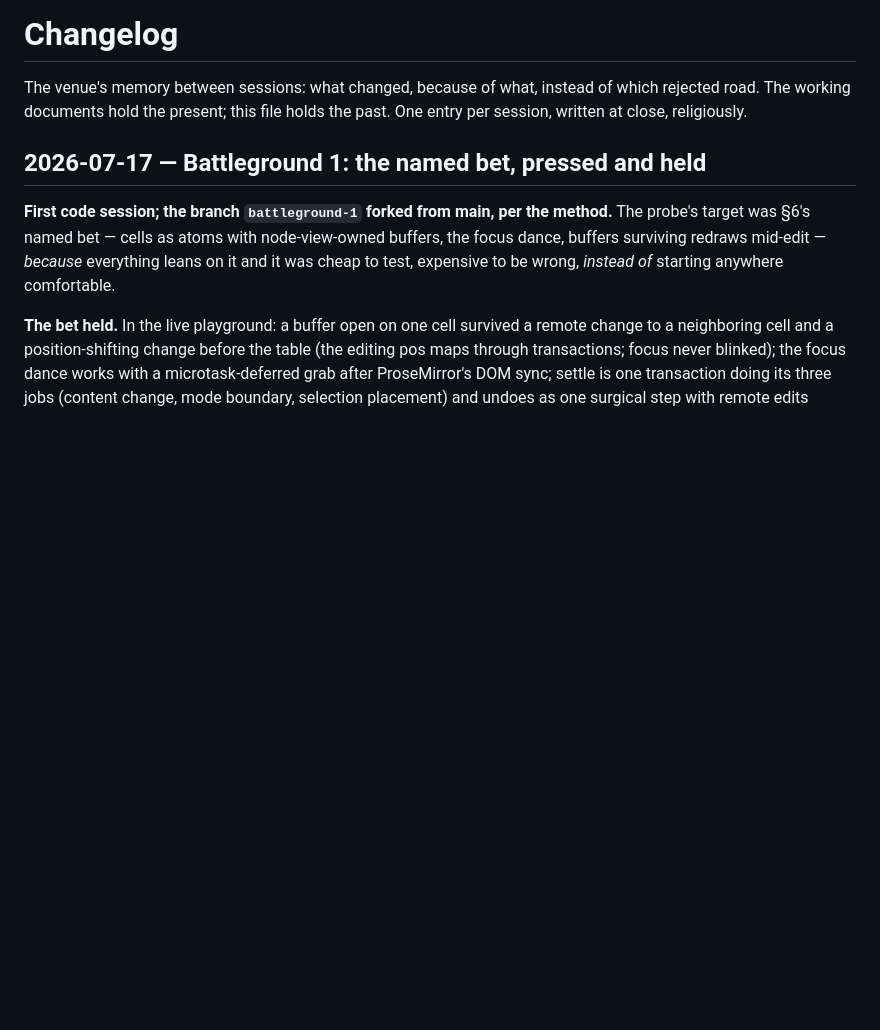
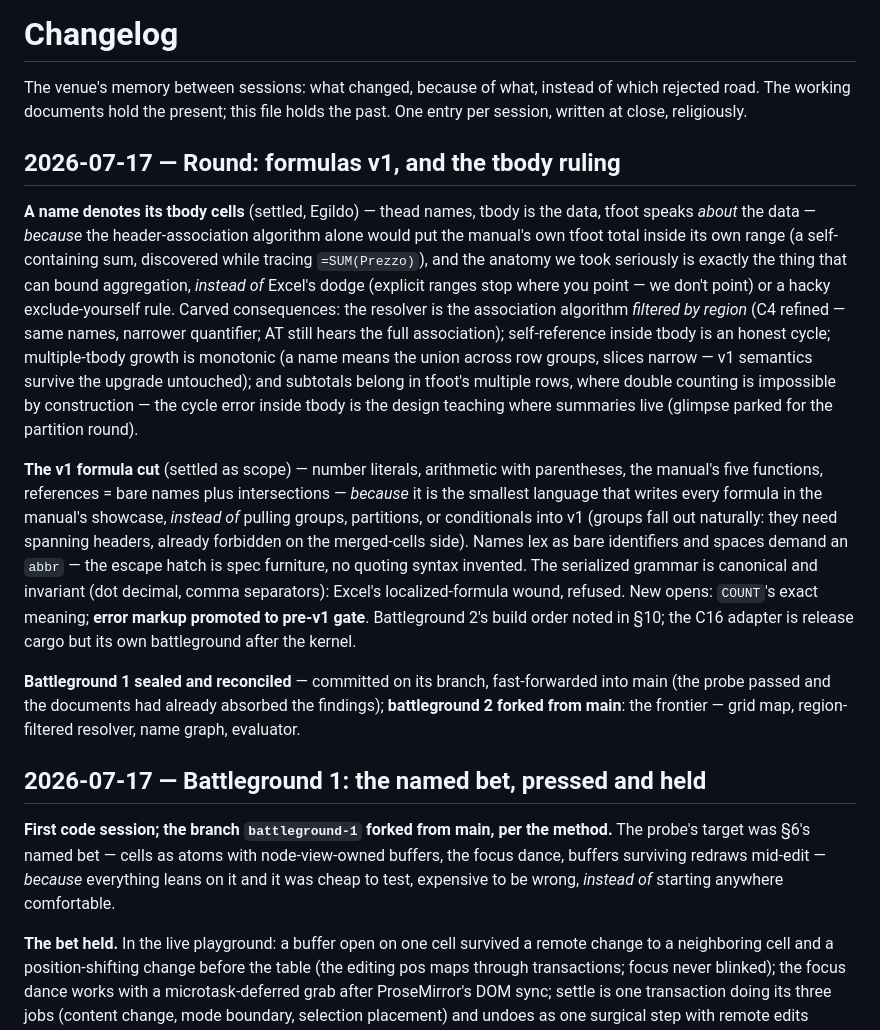
Before and after one commit to egildo/prosemirror-spreads, a Markdown page: CHANGELOG.md, the part around the change. GitHub-like rendering; blank space fills up the shorter version.

```diff
--- a/CHANGELOG.md
+++ b/CHANGELOG.md
@@ -1,6 +1,14 @@
 # Changelog
 
 The venue's memory between sessions: what changed, because of what, instead of which rejected road. The working documents hold the present; this file holds the past. One entry per session, written at close, religiously.
+
+## 2026-07-17 — Round: formulas v1, and the tbody ruling
+
+**A name denotes its tbody cells** (settled, Egildo) — thead names, tbody is the data, tfoot speaks *about* the data — *because* the header-association algorithm alone would put the manual's own tfoot total inside its own range (a self-containing sum, discovered while tracing `=SUM(Prezzo)`), and the anatomy we took seriously is exactly the thing that can bound aggregation, *instead of* Excel's dodge (explicit ranges stop where you point — we don't point) or a hacky exclude-yourself rule. Carved consequences: the resolver is the association algorithm *filtered by region* (C4 refined — same names, narrower quantifier; AT still hears the full association); self-reference inside tbody is an honest cycle; multiple-tbody growth is monotonic (a name means the union across row groups, slices narrow — v1 semantics survive the upgrade untouched); and subtotals belong in tfoot's multiple rows, where double counting is impossible by construction — the cycle error inside tbody is the design teaching where summaries live (glimpse parked for the partition round).
+
+**The v1 formula cut** (settled as scope) — number literals, arithmetic with parentheses, the manual's five functions, references = bare names plus intersections — *because* it is the smallest language that writes every formula in the manual's showcase, *instead of* pulling groups, partitions, or conditionals into v1 (groups fall out naturally: they need spanning headers, already forbidden on the merged-cells side). Names lex as bare identifiers and spaces demand an `abbr` — the escape hatch is spec furniture, no quoting syntax invented. The serialized grammar is canonical and invariant (dot decimal, comma separators): Excel's localized-formula wound, refused. New opens: `COUNT`'s exact meaning; **error markup promoted to pre-v1 gate**. Battleground 2's build order noted in §10; the C16 adapter is release cargo but its own battleground after the kernel.
+
+**Battleground 1 sealed and reconciled** — committed on its branch, fast-forwarded into main (the probe passed and the documents had already absorbed the findings); **battleground 2 forked from main**: the frontier — grid map, region-filtered resolver, name graph, evaluator.
 
 ## 2026-07-17 — Battleground 1: the named bet, pressed and held
 
```
Also changed, not shown: architecture.md (+13 -5 lines).
